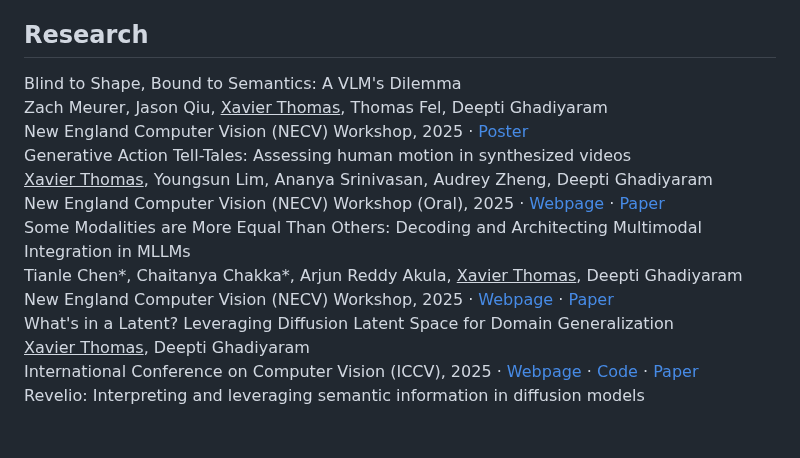
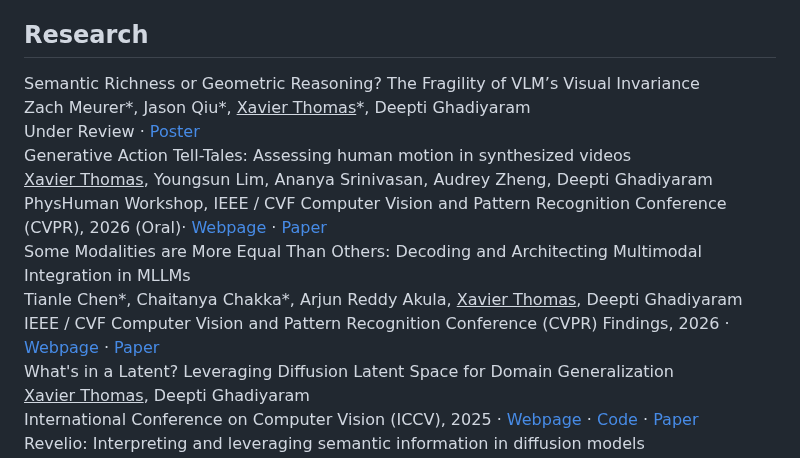
Before and after one commit to xavierohan/xavierohan.github.io, a Markdown page: src/pages/index.md, the part around the change. GitHub-like rendering; blank space fills up the shorter version.

```diff
--- a/src/pages/index.md
+++ b/src/pages/index.md
@@ -54,9 +54,9 @@ At BU, I am fortunate to be advised by [Prof. Deepti Ghadiyaram](https://deeptig
 <div class="section-container">
 <div class="publication-item">
   <div class="publication-content">
-    <div class="publication-title">Blind to Shape, Bound to Semantics: A VLM's Dilemma</div>
-    <div class="publication-authors">Zach Meurer, Jason Qiu, <u>Xavier Thomas</u>, Thomas Fel, Deepti Ghadiyaram</div>
-    <div class="publication-meta">New England Computer Vision (NECV) Workshop, 2025 · <a href="/files/NECV%202025_%20VLM-Blind%20Poster-pages.pdf">Poster</a></div>
+    <div class="publication-title">Semantic Richness or Geometric Reasoning? The Fragility of VLM’s Visual Invariance</div>
+    <div class="publication-authors">Zach Meurer*, Jason Qiu*, <u>Xavier Thomas</u>*, Deepti Ghadiyaram</div>
+    <div class="publication-meta">Under Review · <a href="/files/NECV%202025_%20VLM-Blind%20Poster-pages.pdf">Poster</a></div>
   </div>
 </div>
 
@@ -64,7 +64,7 @@ At BU, I am fortunate to be advised by [Prof. Deepti Ghadiyaram](https://deeptig
   <div class="publication-content">
     <div class="publication-title">Generative Action Tell-Tales: Assessing human motion in synthesized videos</div>
     <div class="publication-authors"><u>Xavier Thomas</u>, Youngsun Lim, Ananya Srinivasan, Audrey Zheng, Deepti Ghadiyaram</div>
-    <div class="publication-meta">New England Computer Vision (NECV) Workshop (Oral), 2025 · <a href="https://xthomasbu.github.io/video-gen-evals/">Webpage</a> · <a href="https://arxiv.org/abs/2512.01803">Paper</a></div>
+    <div class="publication-meta">PhysHuman Workshop, IEEE / CVF Computer Vision and Pattern Recognition Conference (CVPR), 2026 (Oral)· <a href="https://xthomasbu.github.io/video-gen-evals/">Webpage</a> · <a href="https://arxiv.org/abs/2512.01803">Paper</a></div>
   </div>
 </div>
 
@@ -72,7 +72,7 @@ At BU, I am fortunate to be advised by [Prof. Deepti Ghadiyaram](https://deeptig
   <div class="publication-content">
     <div class="publication-title">Some Modalities are More Equal Than Others: Decoding and Architecting Multimodal Integration in MLLMs</div>
     <div class="publication-authors">Tianle Chen*, Chaitanya Chakka*, Arjun Reddy Akula, <u>Xavier Thomas</u>, Deepti Ghadiyaram</div>
-    <div class="publication-meta">New England Computer Vision (NECV) Workshop, 2025 · <a href="https://cskyl.github.io/MMA-Bench/">Webpage</a> · <a href="https://arxiv.org/abs/2511.22826">Paper</a></div>
+    <div class="publication-meta">IEEE / CVF Computer Vision and Pattern Recognition Conference (CVPR) Findings, 2026 · <a href="https://cskyl.github.io/MMA-Bench/">Webpage</a> · <a href="https://arxiv.org/abs/2511.22826">Paper</a></div>
   </div>
 </div>
 
```
